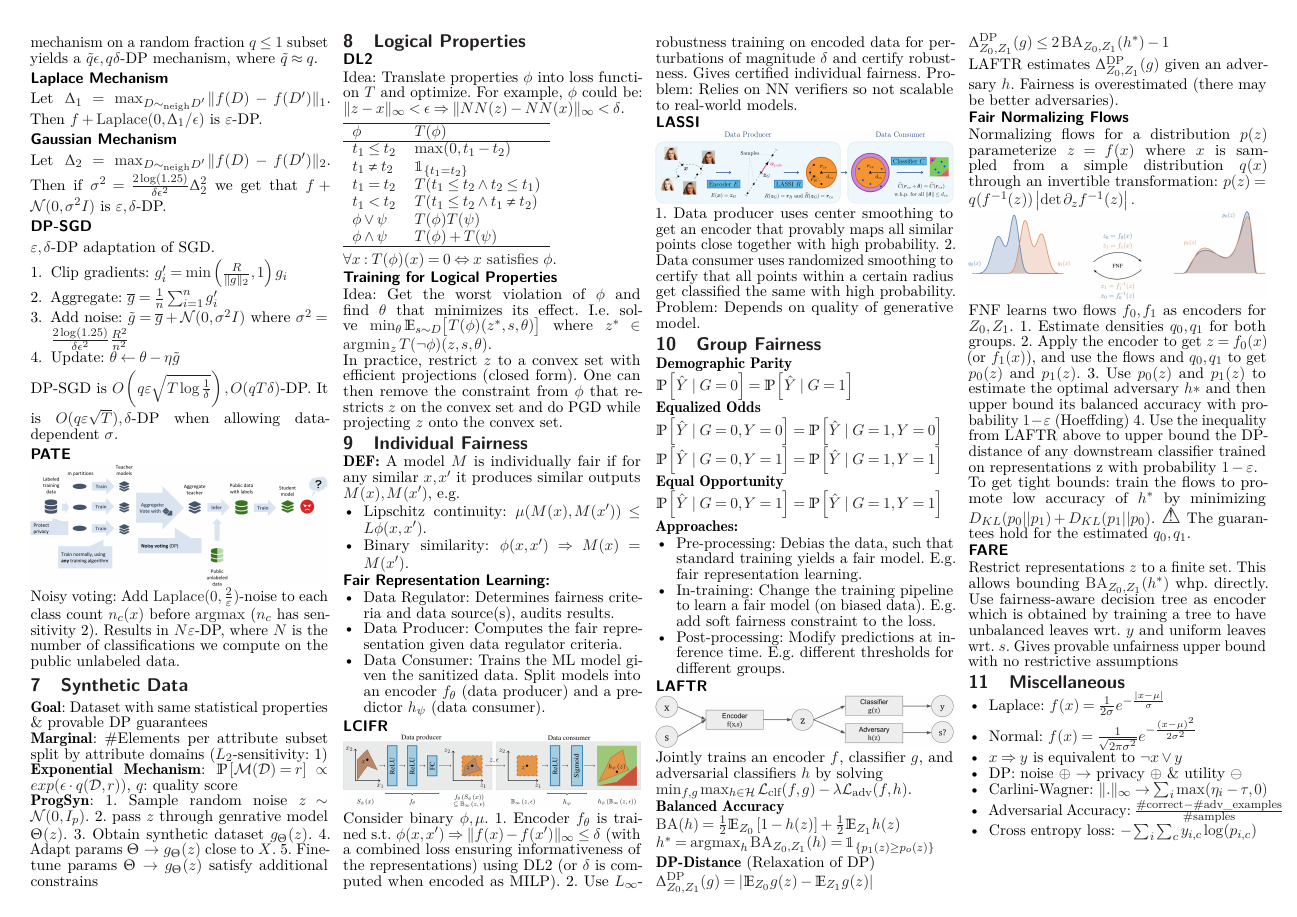
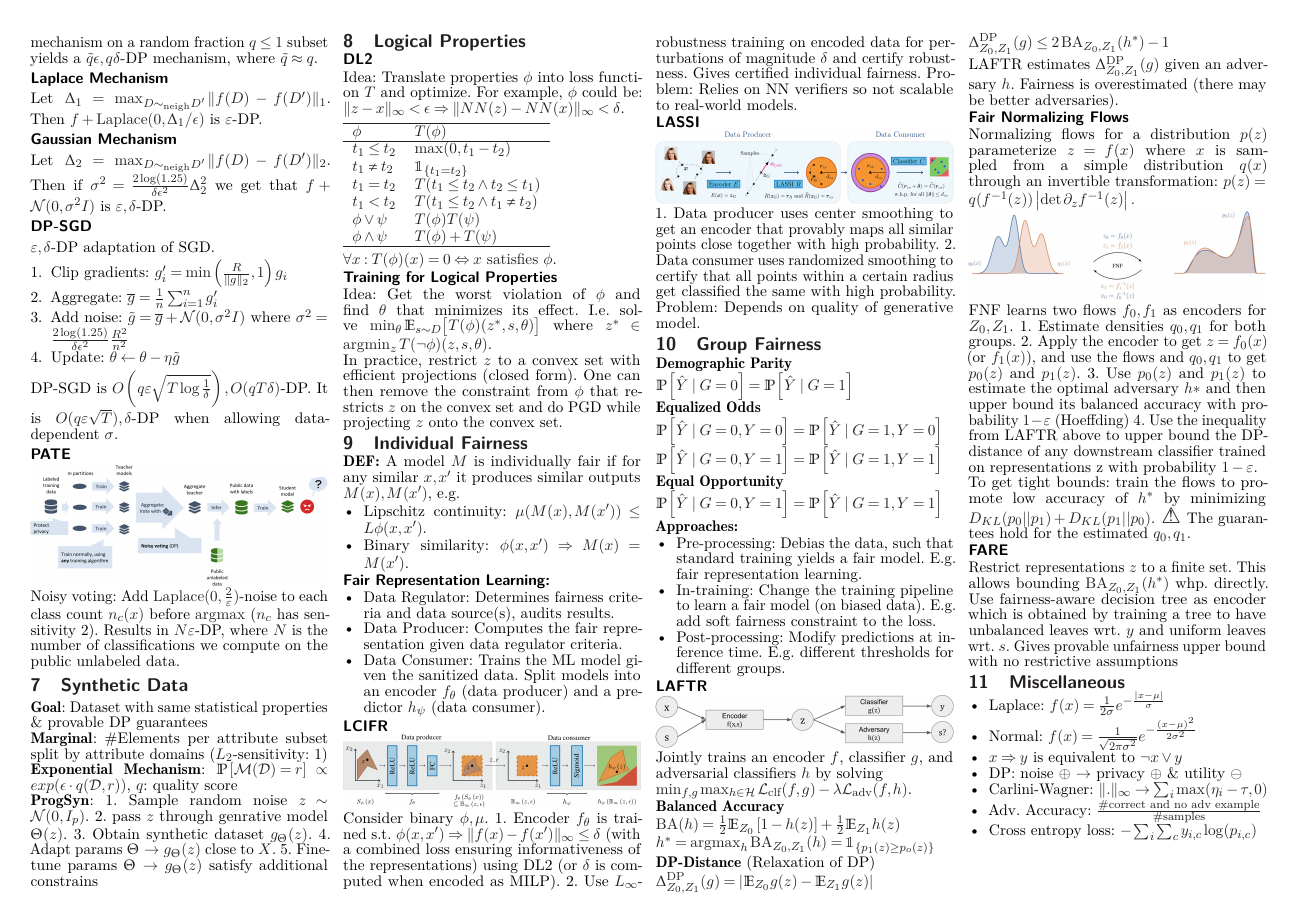
Before and after one commit to fhehli/rtai-cheatsheet, a LaTeX document (main.tex, which reads chapters/miscellaneous.tex): page 2 of 2. Compiled offline with pdfLaTeX.

Commit message:
Update adversarial accuracy in misc section

```diff
--- a/chapters/miscellaneous.tex
+++ b/chapters/miscellaneous.tex
@@ -5,6 +5,6 @@
   \item $x\Rightarrow y$ is equivalent to $\neg x \lor y$
   \item DP: noise $\oplus$ $\rightarrow$ privacy $\oplus$ \& utility $\ominus$
   \item Carlini-Wagner: $\|.\|_{\infty}\rightarrow\sum_i \max(\eta_i-\tau,0)$
-  \item Adversarial Accuracy: $\frac{\#\text{correct} - \#\text {adv\_examples}}{\#\text{samples}}$
+  \item Adv. Accuracy: $\frac{\#\text{correct and no adv example}}{\#\text{samples}}$
   \item Cross entropy loss: $-\sum_i\sum_c y_{i,c}\log(p_{i,c})$
 \end{itemize}
```
Also changed, not shown: main.pdf.
